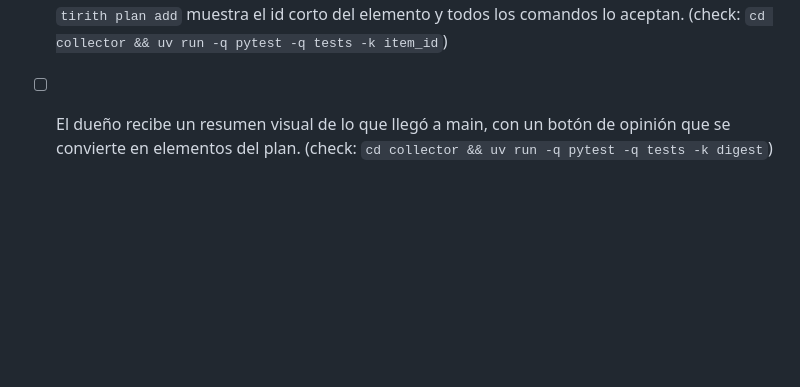
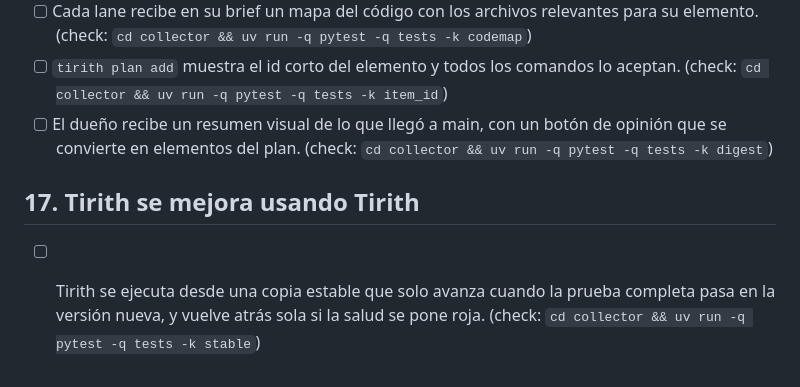
Before and after one commit to andreseloysv/Tirith, a Markdown page: docs/TODO.md, the part around the change. Rendered like a GitHub page; blank space fills up the shorter version.

Commit message:
Roadmap: add in step 17 (owner)

```diff
--- a/docs/TODO.md
+++ b/docs/TODO.md
@@ -349,3 +349,7 @@ sub-agentes fuera de `lane run` (7), los logs legibles (8) y el plan en el Overv
 - [ ] Cada lane recibe en su brief un mapa del código con los archivos relevantes para su elemento. (check: `cd collector && uv run -q pytest -q tests -k codemap`)
 - [ ] `tirith plan add` muestra el id corto del elemento y todos los comandos lo aceptan. (check: `cd collector && uv run -q pytest -q tests -k item_id`)
 - [ ] El dueño recibe un resumen visual de lo que llegó a main, con un botón de opinión que se convierte en elementos del plan. (check: `cd collector && uv run -q pytest -q tests -k digest`)
+
+## 17. Tirith se mejora usando Tirith
+
+- [ ] Tirith se ejecuta desde una copia estable que solo avanza cuando la prueba completa pasa en la versión nueva, y vuelve atrás sola si la salud se pone roja. (check: `cd collector && uv run -q pytest -q tests -k stable`)
```
